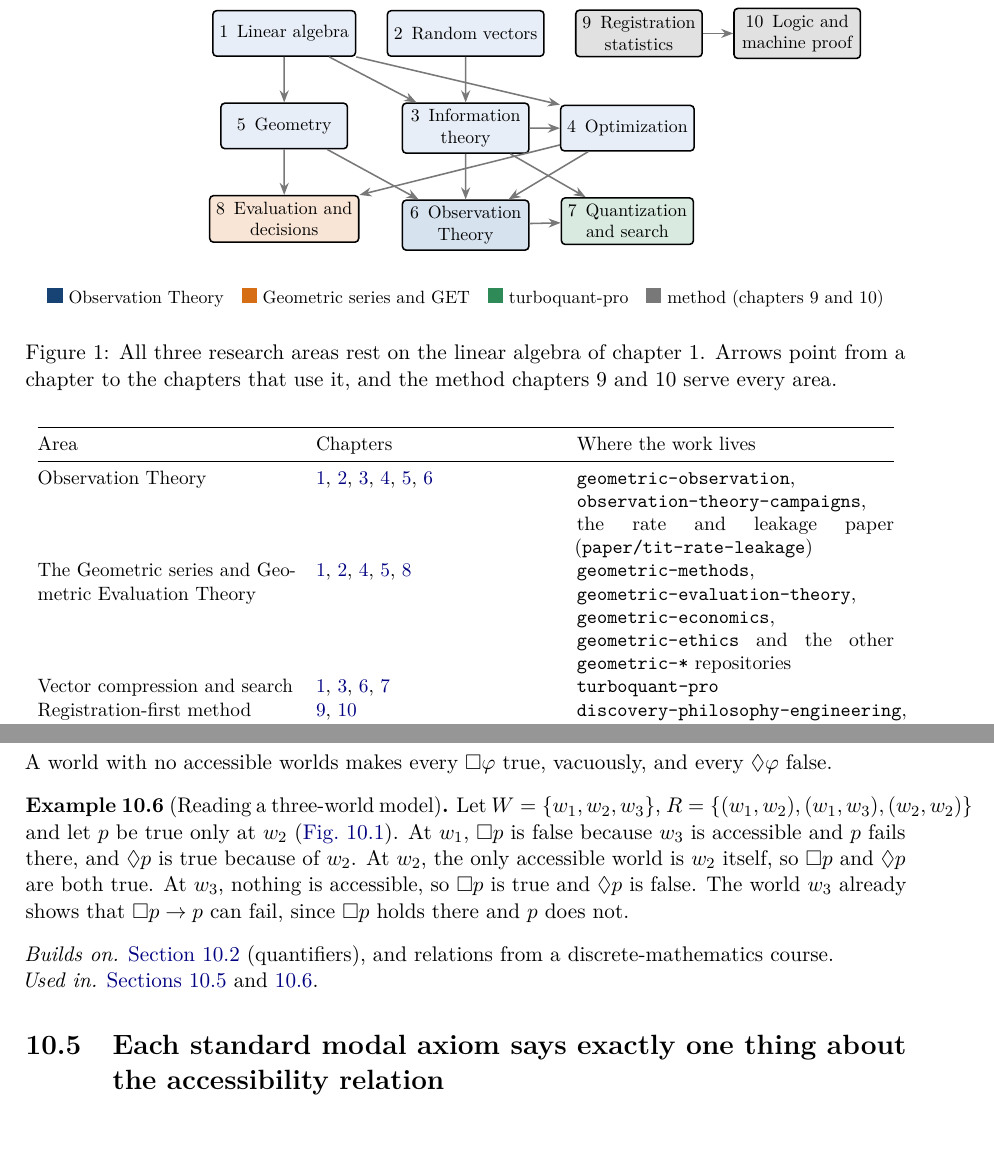
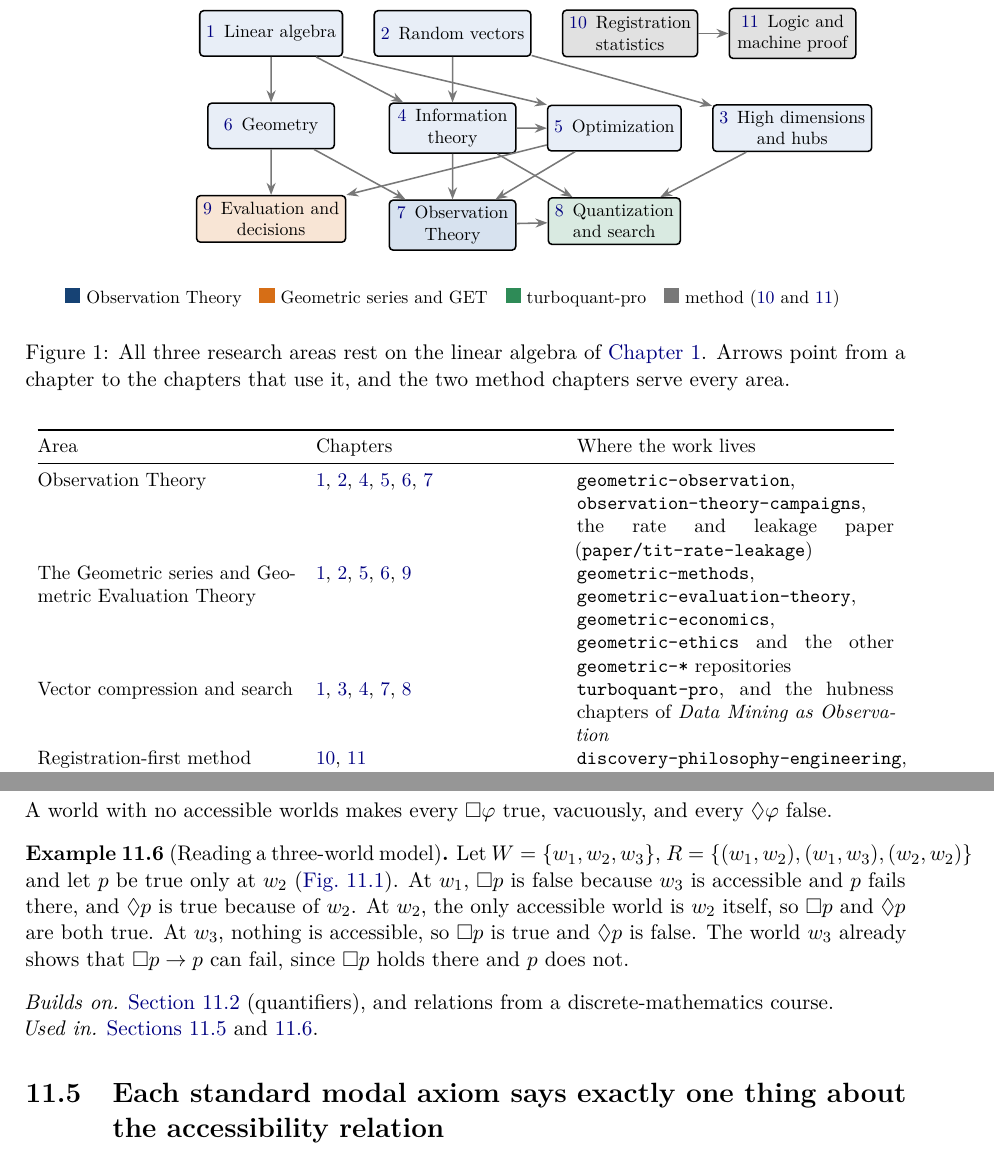
Before and after one commit to ahb-sjsu/observation-math-primer, a LaTeX thesis (main.tex, which reads chapters/ch00_preface.tex): two parts of pages 6 and 97 of 117 before the commit and two parts of pages 6 and 98 of 118 after it, joined at a grey line, cut so that both start at the same text. Compiled offline with pdfLaTeX.

Commit message:
Add the high-dimensional geometry and hubs chapter to the book
Wire in a new chapter, file key ch11, printed as Chapter 3 after the
Gaussians chapter. It covers concentration of norms and distances,
near-orthogonality, Johnson-Lindenstrauss, and the k-occurrence count with
hubs and anti-hubs, building on Blum, Hopcroft and Kannan chapter 2 and on
turboquant-pro's hubness primer. The chapter itself is a draft in progress.

Update the include order, bibliography and answers appendix. Chapter
numbers in the standalone drivers now follow main.tex. The preface route
map and table use \ref instead of literal numbers, and the README lists
the printed number next to each file key.

Co-Authored-By: Claude Opus 5.5 <noreply@anthropic.com>

```diff
--- a/chapters/ch00_preface.tex
+++ b/chapters/ch00_preface.tex
@@ -22,7 +22,7 @@ Area & Chapters & Where the work lives \\
 \midrule
 Observation Theory & \ref{ch01}, \ref{ch02}, \ref{ch03}, \ref{ch04}, \ref{ch05}, \ref{ch06} & \texttt{geometric-observation}, \texttt{observation-theory-campaigns}, the rate and leakage paper (\texttt{paper/tit-rate-leakage}) \\
 The Geometric series and Geometric Evaluation Theory & \ref{ch01}, \ref{ch02}, \ref{ch04}, \ref{ch05}, \ref{ch08} & \texttt{geometric-methods}, \texttt{geometric-evaluation-theory}, \texttt{geometric-economics}, \texttt{geometric-ethics} and the other \texttt{geometric-*} repositories \\
-Vector compression and search & \ref{ch01}, \ref{ch03}, \ref{ch06}, \ref{ch07} & \texttt{turboquant-pro} \\
+Vector compression and search & \ref{ch01}, \ref{ch11}, \ref{ch03}, \ref{ch06}, \ref{ch07} & \texttt{turboquant-pro}, and the hubness chapters of \emph{Data Mining as Observation} \\
 Registration-first method & \ref{ch09}, \ref{ch10} & \texttt{discovery-philosophy-engineering}, the \texttt{PROTOCOL.md} and \texttt{claims/} ledgers in each research repository, and the Lean folders \\
 \bottomrule
 \end{tabular}
@@ -37,18 +37,19 @@ Registration-first method & \ref{ch09}, \ref{ch10} & \texttt{discovery-philosoph
   dep/.style={flow,pgray},
   node distance=9mm and 6mm]
   % foundations
-  \node[ch] (c1) {1\enspace Linear algebra};
-  \node[ch,right=of c1] (c2) {2\enspace Random vectors};
-  \node[ch,right=of c2,fill=pgray!22] (c9) {9\enspace Registration\\statistics};
-  \node[ch,right=of c9,fill=pgray!22] (c10) {10\enspace Logic and\\machine proof};
+  \node[ch] (c1) {\ref{ch01}\enspace Linear algebra};
+  \node[ch,right=of c1] (c2) {\ref{ch02}\enspace Random vectors};
+  \node[ch,right=of c2,fill=pgray!22] (c9) {\ref{ch09}\enspace Registration\\statistics};
+  \node[ch,right=of c9,fill=pgray!22] (c10) {\ref{ch10}\enspace Logic and\\machine proof};
   % middle layer
-  \node[ch,below=of c1] (c5) {5\enspace Geometry};
-  \node[ch,below=of c2] (c3) {3\enspace Information\\theory};
-  \node[ch,right=of c3] (c4) {4\enspace Optimization};
+  \node[ch,below=of c1] (c5) {\ref{ch05}\enspace Geometry};
+  \node[ch,below=of c2] (c3) {\ref{ch03}\enspace Information\\theory};
+  \node[ch,right=of c3] (c4) {\ref{ch04}\enspace Optimization};
+  \node[ch,right=of c4] (c11) {\ref{ch11}\enspace High dimensions\\and hubs};
   % applications
-  \node[ch,below=of c5,fill=porange!18] (c8) {8\enspace Evaluation and\\decisions};
-  \node[ch,below=of c3,fill=pblue!18] (c6) {6\enspace Observation\\Theory};
-  \node[ch,below=of c4,fill=pgreen!18] (c7) {7\enspace Quantization\\and search};
+  \node[ch,below=of c5,fill=porange!18] (c8) {\ref{ch08}\enspace Evaluation and\\decisions};
+  \node[ch,below=of c3,fill=pblue!18] (c6) {\ref{ch06}\enspace Observation\\Theory};
+  \node[ch,below=of c4,fill=pgreen!18] (c7) {\ref{ch07}\enspace Quantization\\and search};
   % dependencies
   \draw[dep] (c1) -- (c5);
   \draw[dep] (c1) -- (c3);
@@ -63,13 +64,15 @@ Registration-first method & \ref{ch09}, \ref{ch10} & \texttt{discovery-philosoph
   \draw[dep] (c3) -- (c7);
   \draw[dep] (c6) -- (c7);
   \draw[dep] (c9) -- (c10);
+  \draw[dep] (c2) -- (c11);
+  \draw[dep] (c11) -- (c7);
   % legend
   \node[lbl,below=6mm of c6,align=center] {\textcolor{pblue!70!black}{\rule{3mm}{3mm}} Observation Theory\quad
     \textcolor{porange}{\rule{3mm}{3mm}} Geometric series and GET\quad
     \textcolor{pgreen}{\rule{3mm}{3mm}} turboquant-pro\quad
-    \textcolor{pgray}{\rule{3mm}{3mm}} method (chapters 9 and 10)};
+    \textcolor{pgray}{\rule{3mm}{3mm}} method (\ref{ch09} and \ref{ch10})};
 \end{tikzpicture}
-\caption{All three research areas rest on the linear algebra of chapter 1. Arrows point from a chapter to the chapters that use it, and the method chapters 9 and 10 serve every area.}
+\caption{All three research areas rest on the linear algebra of \cref{ch01}. Arrows point from a chapter to the chapters that use it, and the two method chapters serve every area.}
 \label{fig:ch00:map}
 \end{figure}
 
```
Also changed, not shown: answers/ch11.tex (added, +1 -0 lines), chapters/appB_answers.tex (+1 -0 lines), chapters/ch11_high_dimensions.tex (added, +1 -0 lines), drivers/ch03.tex (+1 -1 lines), drivers/ch04.tex (+1 -1 lines), drivers/ch05.tex (+1 -1 lines), drivers/ch06.tex (+1 -1 lines), drivers/ch07.tex (+1 -1 lines), drivers/ch09.tex (+1 -1 lines), drivers/ch10.tex (+1 -1 lines), drivers/ch11.tex (renamed from drivers/ch08.tex, +4 -4 lines), main.tex (+2 -1 lines), refs/ch11.bib (added, +1 -0 lines), README.md, 1 other file.
